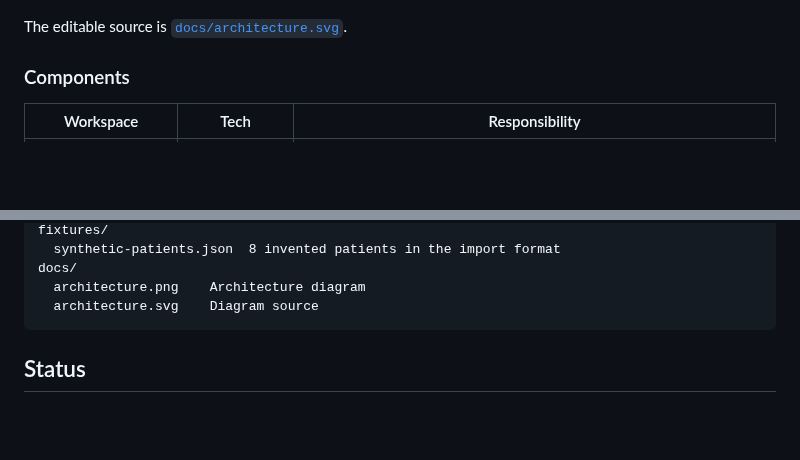
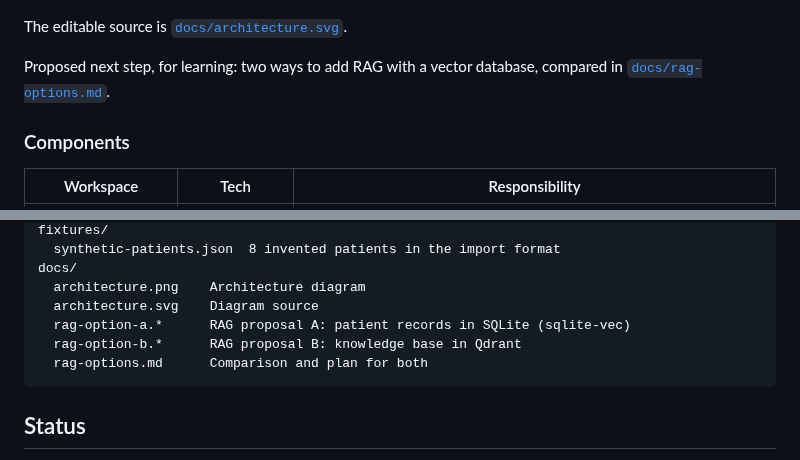
Before and after one commit to larsklassen-eng/health-mcp, a Markdown page: README.md, 2 parts joined by grey strips. Rendered like a GitHub page; blank space fills up the shorter version.

Commit message:
Added Rag options to docs

````diff
--- a/README.md
+++ b/README.md
@@ -9,6 +9,8 @@ An AI health-recovery assistant. Clinicians manage patients, review dashboards,
 ![System architecture](docs/architecture.png)
 
 The editable source is [`docs/architecture.svg`](docs/architecture.svg).
+
+Proposed next step, for learning: two ways to add RAG with a vector database, compared in [`docs/rag-options.md`](docs/rag-options.md).
 
 ### Components
 
@@ -56,6 +58,9 @@ fixtures/
 docs/
   architecture.png    Architecture diagram
   architecture.svg    Diagram source
+  rag-option-a.*      RAG proposal A: patient records in SQLite (sqlite-vec)
+  rag-option-b.*      RAG proposal B: knowledge base in Qdrant
+  rag-options.md      Comparison and plan for both
 ```
 
 ## Status
````
Also changed, not shown: docs/rag-options.md (added, +47 -0 lines), docs/rag-option-a.png (added), docs/rag-option-b.png (added), 2 other files.
